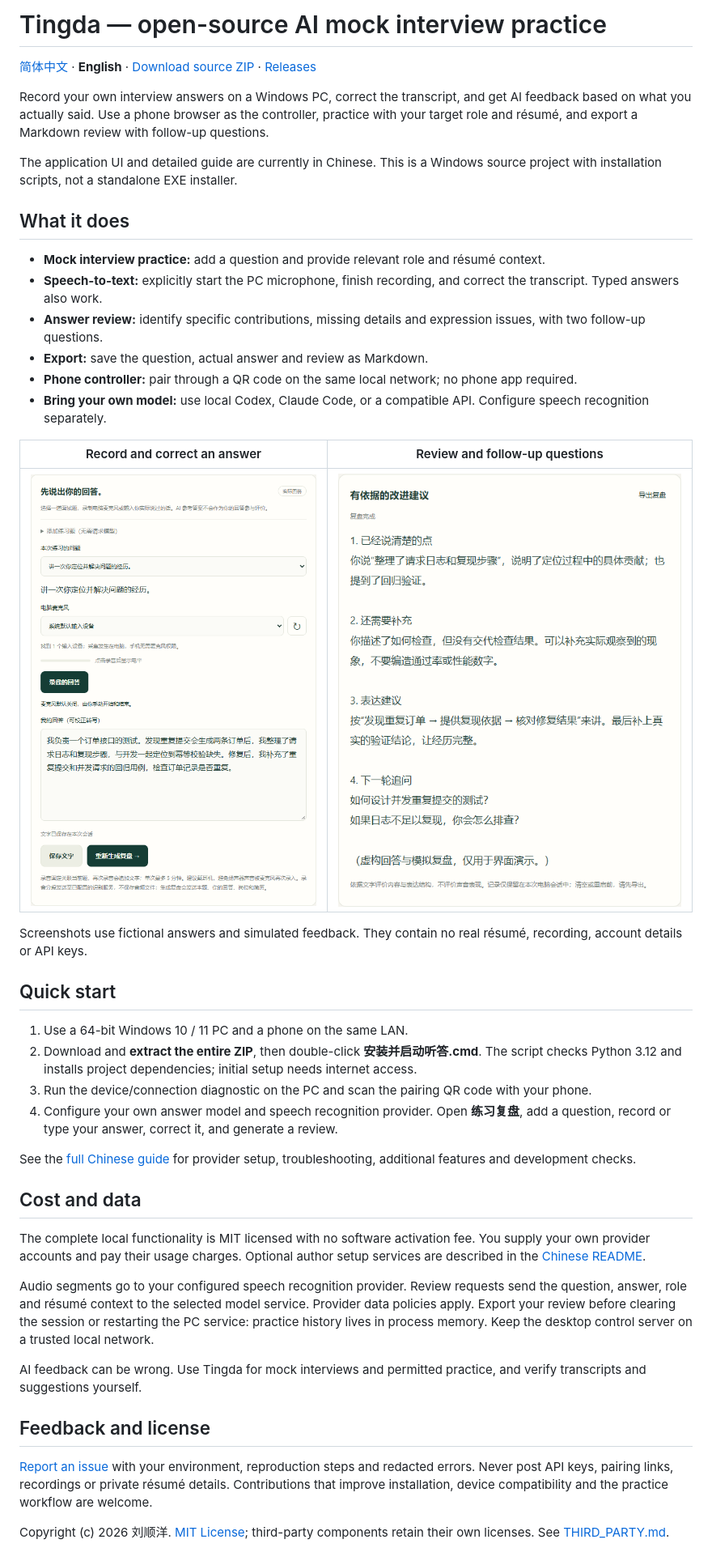
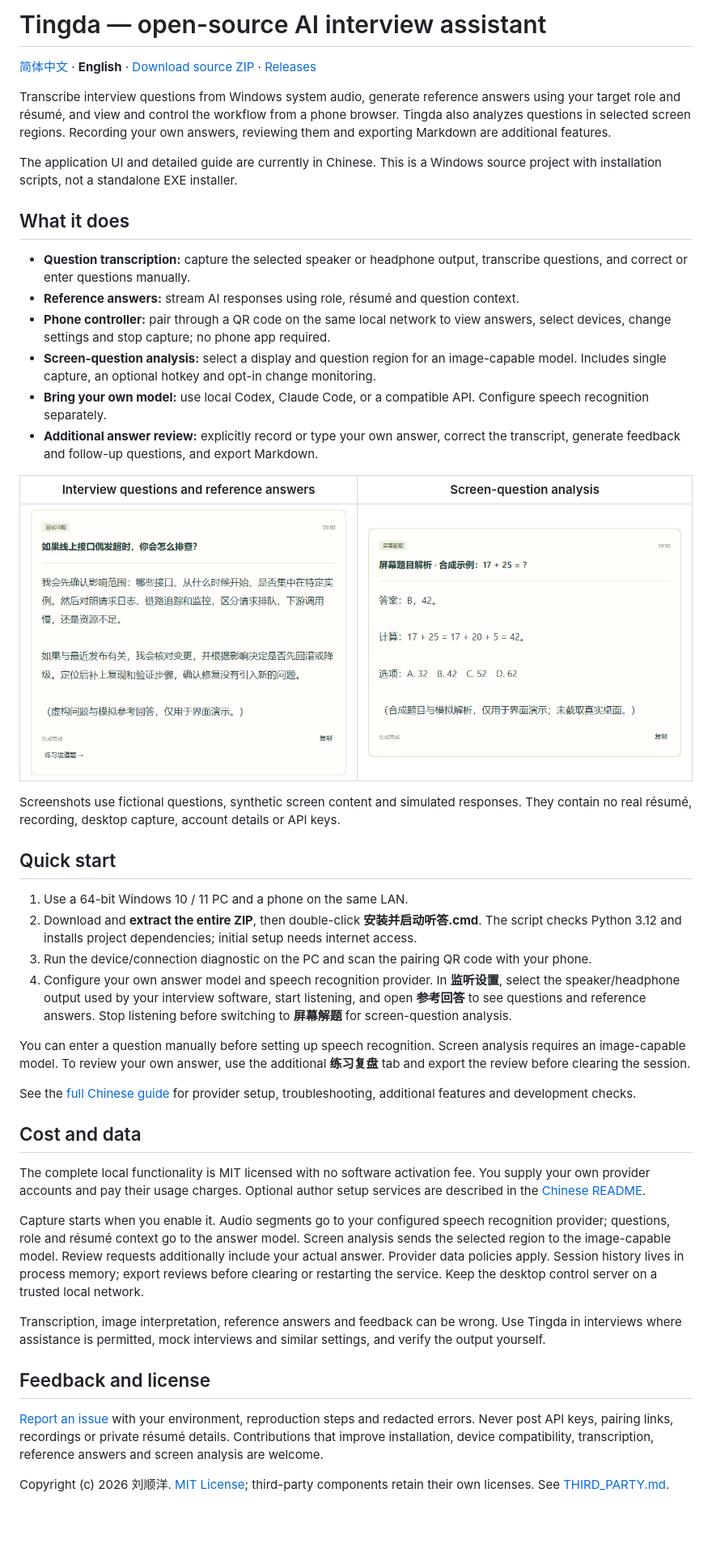
Before and after one commit to feju0384-star/interview-companion, a Markdown page: README.en.md, the part around the change. Shown at 81% size. Drawn GitHub-style; pictures changed too: docs/images/reference-answer.png (added), docs/images/screen-answer.png (added); blank space fills up the shorter version.

```diff
--- a/README.en.md
+++ b/README.en.md
@@ -1,32 +1,34 @@
-# Tingda — open-source AI mock interview practice
+# Tingda — open-source AI interview assistant
 
 [简体中文](README.md) · **English** · [Download source ZIP](https://github.com/feju0384-star/interview-companion/archive/refs/heads/main.zip) · [Releases](https://github.com/feju0384-star/interview-companion/releases)
 
-Record your own interview answers on a Windows PC, correct the transcript, and get AI feedback based on what you actually said. Use a phone browser as the controller, practice with your target role and résumé, and export a Markdown review with follow-up questions.
+Transcribe interview questions from Windows system audio, generate reference answers using your target role and résumé, and view and control the workflow from a phone browser. Tingda also analyzes questions in selected screen regions. Recording your own answers, reviewing them and exporting Markdown are additional features.
 
 The application UI and detailed guide are currently in Chinese. This is a Windows source project with installation scripts, not a standalone EXE installer.
 
 ## What it does
 
-- **Mock interview practice:** add a question and provide relevant role and résumé context.
-- **Speech-to-text:** explicitly start the PC microphone, finish recording, and correct the transcript. Typed answers also work.
-- **Answer review:** identify specific contributions, missing details and expression issues, with two follow-up questions.
-- **Export:** save the question, actual answer and review as Markdown.
-- **Phone controller:** pair through a QR code on the same local network; no phone app required.
+- **Question transcription:** capture the selected speaker or headphone output, transcribe questions, and correct or enter questions manually.
+- **Reference answers:** stream AI responses using role, résumé and question context.
+- **Phone controller:** pair through a QR code on the same local network to view answers, select devices, change settings and stop capture; no phone app required.
+- **Screen-question analysis:** select a display and question region for an image-capable model. Includes single capture, an optional hotkey and opt-in change monitoring.
 - **Bring your own model:** use local Codex, Claude Code, or a compatible API. Configure speech recognition separately.
+- **Additional answer review:** explicitly record or type your own answer, correct the transcript, generate feedback and follow-up questions, and export Markdown.
 
-| Record and correct an answer | Review and follow-up questions |
+| Interview questions and reference answers | Screen-question analysis |
 | --- | --- |
-| ![Tingda answer capture interface](docs/images/practice-answer.png) | ![Tingda review report](docs/images/practice-review.png) |
+| ![Reference answer on the phone controller](docs/images/reference-answer.png) | ![Screen-question answer on the phone controller](docs/images/screen-answer.png) |
 
-Screenshots use fictional answers and simulated feedback. They contain no real résumé, recording, account details or API keys.
+Screenshots use fictional questions, synthetic screen content and simulated responses. They contain no real résumé, recording, desktop capture, account details or API keys.
 
 ## Quick start
 
 1. Use a 64-bit Windows 10 / 11 PC and a phone on the same LAN.
 2. Download and **extract the entire ZIP**, then double-click **安装并启动听答.cmd**. The script checks Python 3.12 and installs project dependencies; initial setup needs internet access.
 3. Run the device/connection diagnostic on the PC and scan the pairing QR code with your phone.
-4. Configure your own answer model and speech recognition provider. Open **练习复盘**, add a question, record or type your answer, correct it, and generate a review.
+4. Configure your own answer model and speech recognition provider. In **监听设置**, select the speaker/headphone output used by your interview software, start listening, and open **参考回答** to see questions and reference answers. Stop listening before switching to **屏幕解题** for screen-question analysis.
+
+You can enter a question manually before setting up speech recognition. Screen analysis requires an image-capable model. To review your own answer, use the additional **练习复盘** tab and export the review before clearing the session.
 
 See the [full Chinese guide](docs/使用指南.md) for provider setup, troubleshooting, additional features and development checks.
 
@@ -34,12 +36,12 @@ See the [full Chinese guide](docs/使用指南.md) for provider setup, troublesh
 
 The complete local functionality is MIT licensed with no software activation fee. You supply your own provider accounts and pay their usage charges. Optional author setup services are described in the [Chinese README](README.md#免费软件与可选作者服务).
 
-Audio segments go to your configured speech recognition provider. Review requests send the question, answer, role and résumé context to the selected model service. Provider data policies apply. Export your review before clearing the session or restarting the PC service: practice history lives in process memory. Keep the desktop control server on a trusted local network.
+Capture starts when you enable it. Audio segments go to your configured speech recognition provider; questions, role and résumé context go to the answer model. Screen analysis sends the selected region to the image-capable model. Review requests additionally include your actual answer. Provider data policies apply. Session history lives in process memory; export reviews before clearing or restarting the service. Keep the desktop control server on a trusted local network.
 
-AI feedback can be wrong. Use Tingda for mock interviews and permitted practice, and verify transcripts and suggestions yourself.
+Transcription, image interpretation, reference answers and feedback can be wrong. Use Tingda in interviews where assistance is permitted, mock interviews and similar settings, and verify the output yourself.
 
 ## Feedback and license
 
-[Report an issue](https://github.com/feju0384-star/interview-companion/issues/new/choose) with your environment, reproduction steps and redacted errors. Never post API keys, pairing links, recordings or private résumé details. Contributions that improve installation, device compatibility and the practice workflow are welcome.
+[Report an issue](https://github.com/feju0384-star/interview-companion/issues/new/choose) with your environment, reproduction steps and redacted errors. Never post API keys, pairing links, recordings or private résumé details. Contributions that improve installation, device compatibility, transcription, reference answers and screen analysis are welcome.
 
 Copyright (c) 2026 刘顺洋. [MIT License](LICENSE); third-party components retain their own licenses. See [THIRD_PARTY.md](THIRD_PARTY.md).
```
Also changed, not shown: README.md (+37 -23 lines), docs/releases/v0.1.0.md (+8 -7 lines), 3 other files.
